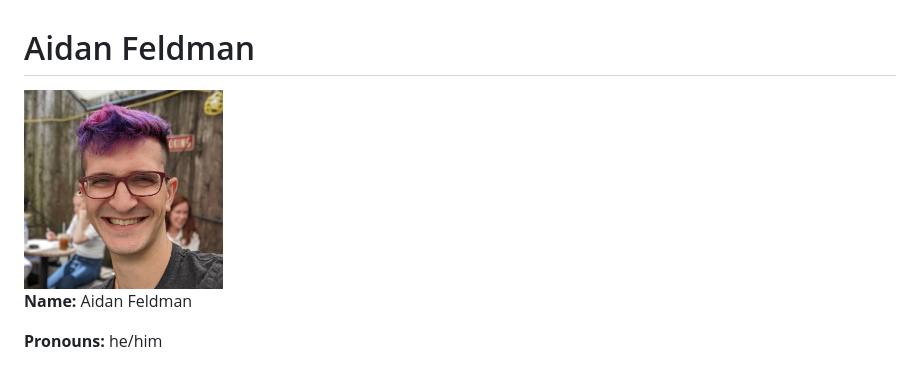
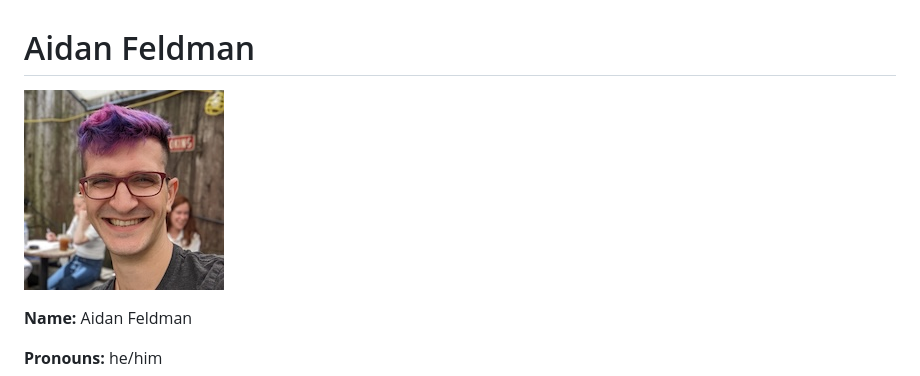
Before and after one commit to advanced-computing/course-materials, a Markdown page: people/aidan.md, the part around the change. Rendered like a GitHub page; pictures changed too: img/aidan.jpg.

```diff
--- a/people/aidan.md
+++ b/people/aidan.md
@@ -1,6 +1,6 @@
 # Aidan Feldman
 
-<img src="../img/aidan.jpg" height="200"/>
+![avatar](../img/aidan.jpg)
 
 **Name:** Aidan Feldman
 
```
